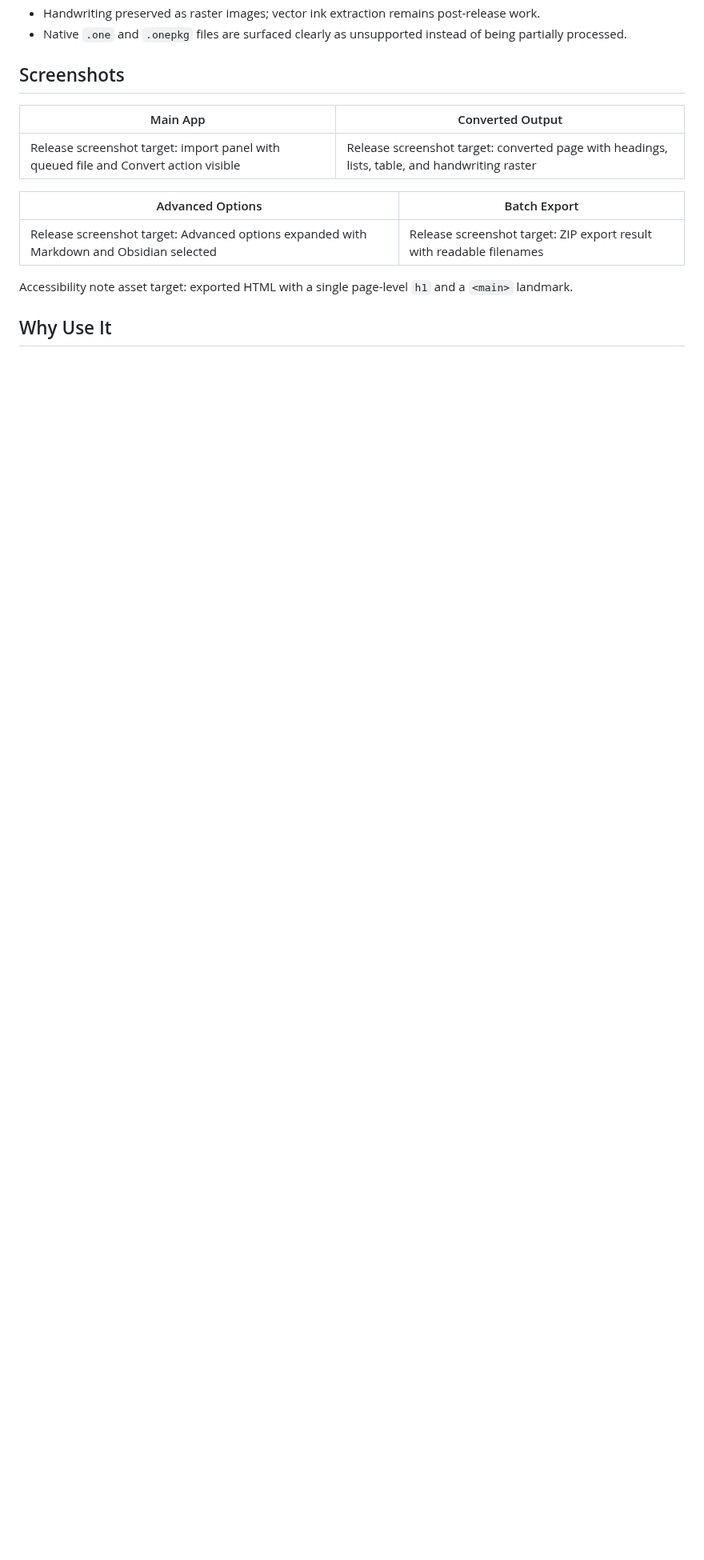
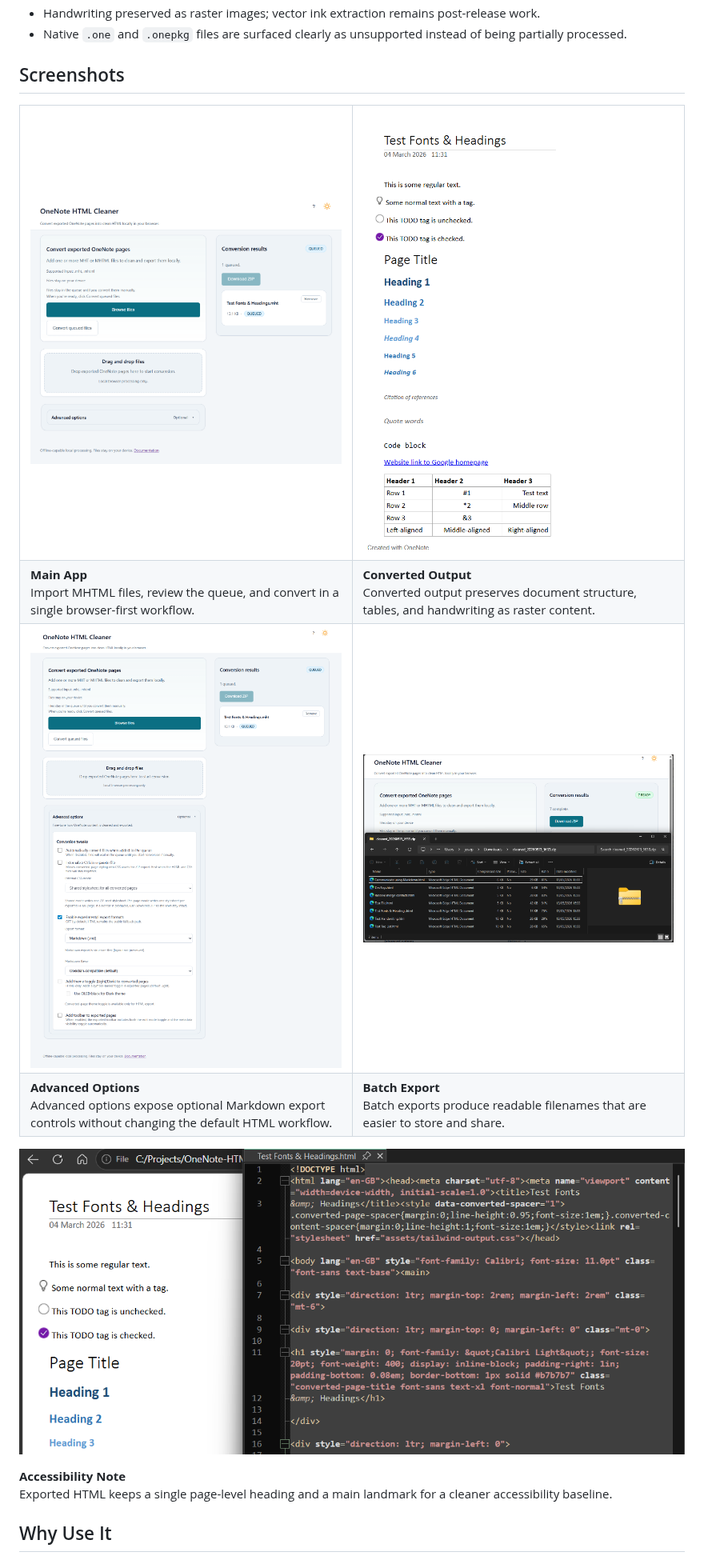
Before and after one commit to J-Tynan/OneNote-HTML-Cleaner, a Markdown page: README.md, the part around one of its changes. Shown at 80% size. Drawn GitHub-style; pictures changed too: assets/release/release-accessibility-structure.png (added), assets/release/release-advanced-options-markdown.png (added), assets/release/release-converted-output.png (added); blank space fills up the shorter version.

Commit message:
docs(release): add screenshots and record RC pass

```diff
--- a/README.md
+++ b/README.md
@@ -13,15 +13,38 @@ OneNote HTML Cleaner is a progressive web app for people who need a practical wa
 
 ## Screenshots
 
-| Main App | Converted Output |
-| --- | --- |
-| Release screenshot target: import panel with queued file and Convert action visible | Release screenshot target: converted page with headings, lists, table, and handwriting raster |
+<table>
+	<tr>
+		<td width="50%">
+			<img src="assets/release/release-import-workflow.png" alt="Homepage showing the import panel, one queued MHTML file, and the convert action.">
+		</td>
+		<td width="50%">
+			<img src="assets/release/release-converted-output.png" alt="Converted page showing headings, lists, a table, and preserved handwriting as a raster image.">
+		</td>
+	</tr>
+	<tr>
+		<td><strong>Main App</strong><br>Import MHTML files, review the queue, and convert in a single browser-first workflow.</td>
+		<td><strong>Converted Output</strong><br>Converted output preserves document structure, tables, and handwriting as raster content.</td>
+	</tr>
+	<tr>
+		<td width="50%">
+			<img src="assets/release/release-advanced-options-markdown.png" alt="Advanced options expanded with Markdown export selected and Obsidian chosen as the Markdown flavor.">
+		</td>
+		<td width="50%">
+			<img src="assets/release/release-zip-export.png" alt="ZIP export result showing multiple converted files with readable filenames.">
+		</td>
+	</tr>
+	<tr>
+		<td><strong>Advanced Options</strong><br>Advanced options expose optional Markdown export controls without changing the default HTML workflow.</td>
+		<td><strong>Batch Export</strong><br>Batch exports produce readable filenames that are easier to store and share.</td>
+	</tr>
+</table>
 
-| Advanced Options | Batch Export |
-| --- | --- |
-| Release screenshot target: Advanced options expanded with Markdown and Obsidian selected | Release screenshot target: ZIP export result with readable filenames |
+<p>
+	<img src="assets/release/release-accessibility-structure.png" alt="Exported HTML structure highlighting a single page-level h1 and a main landmark.">
+</p>
 
-Accessibility note asset target: exported HTML with a single page-level `h1` and a `<main>` landmark.
+<p><strong>Accessibility Note</strong><br>Exported HTML keeps a single page-level heading and a main landmark for a cleaner accessibility baseline.</p>
 
 ## Why Use It
 
```
Also changed, not shown: other parts of README.md (+0 -4 lines), TODO.md (+7 -7 lines), docs/Release-Go-No-Go-Checklist.md (+18 -14 lines), docs/Release-Screenshot-Shot-List.md (added, +69 -0 lines).
